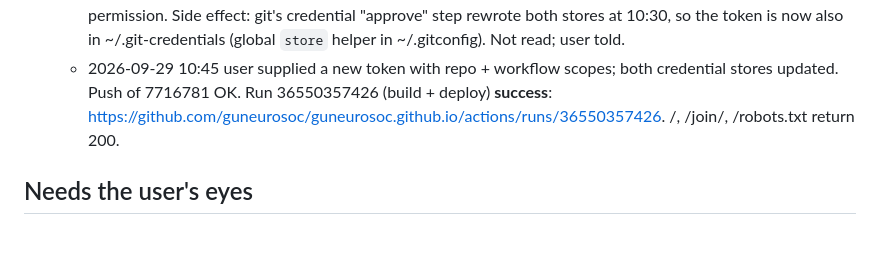
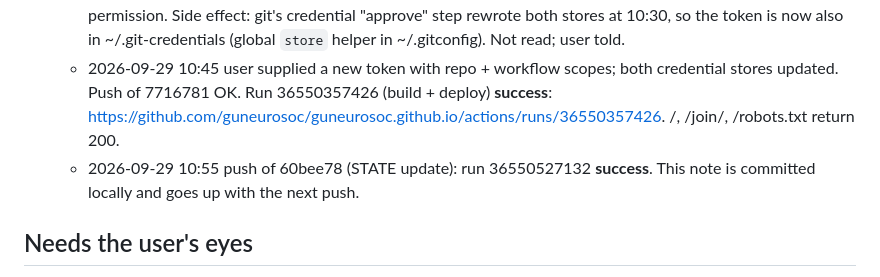
Before and after one commit to guneurosoc/guneurosoc.github.io, a Markdown page: STATE.md, the part around the change. GitHub-like rendering; blank space fills up the shorter version.

Commit message:
STATE: second deploy succeeded
Co-Authored-By: Claude Opus 5.5 <noreply@anthropic.com>

```diff
--- a/STATE.md
+++ b/STATE.md
@@ -28,6 +28,7 @@
   - 2026-09-29 10:10 push REJECTED by GitHub: "refusing to allow a Personal Access Token to create or update workflow `.github/workflows/deploy.yml` without `workflow` scope". Nothing reached GitHub, so no deploy ran. The user needs to add the workflow permission to the token.
   - 2026-09-29 10:30 second push REJECTED with the same error. The token sent still lacks workflow permission. Side effect: git's credential "approve" step rewrote both stores at 10:30, so the token is now also in ~/.git-credentials (global `store` helper in ~/.gitconfig). Not read; user told.
   - 2026-09-29 10:45 user supplied a new token with repo + workflow scopes; both credential stores updated. Push of 7716781 OK. Run 36550357426 (build + deploy) **success**: https://github.com/guneurosoc/guneurosoc.github.io/actions/runs/36550357426. /, /join/, /robots.txt return 200.
+  - 2026-09-29 10:55 push of 60bee78 (STATE update): run 36550527132 **success**. This note is committed locally and goes up with the next push.
 
 ## Needs the user's eyes
 
```
